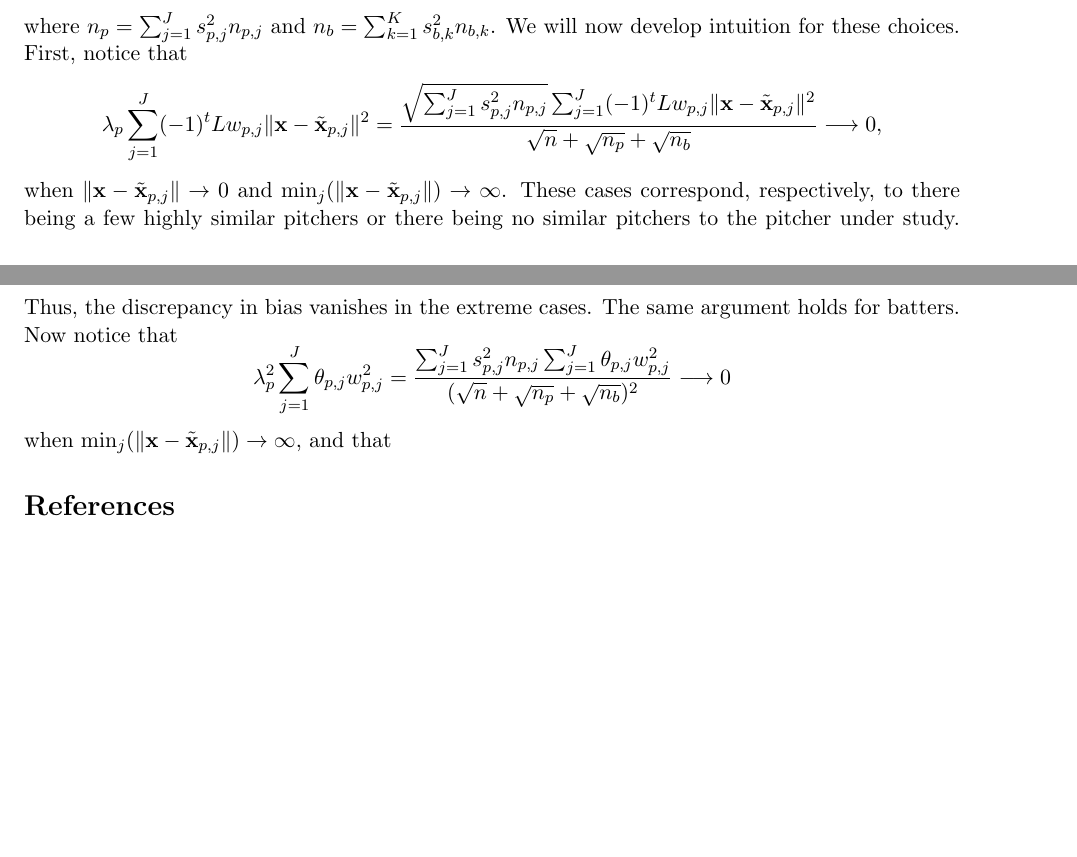
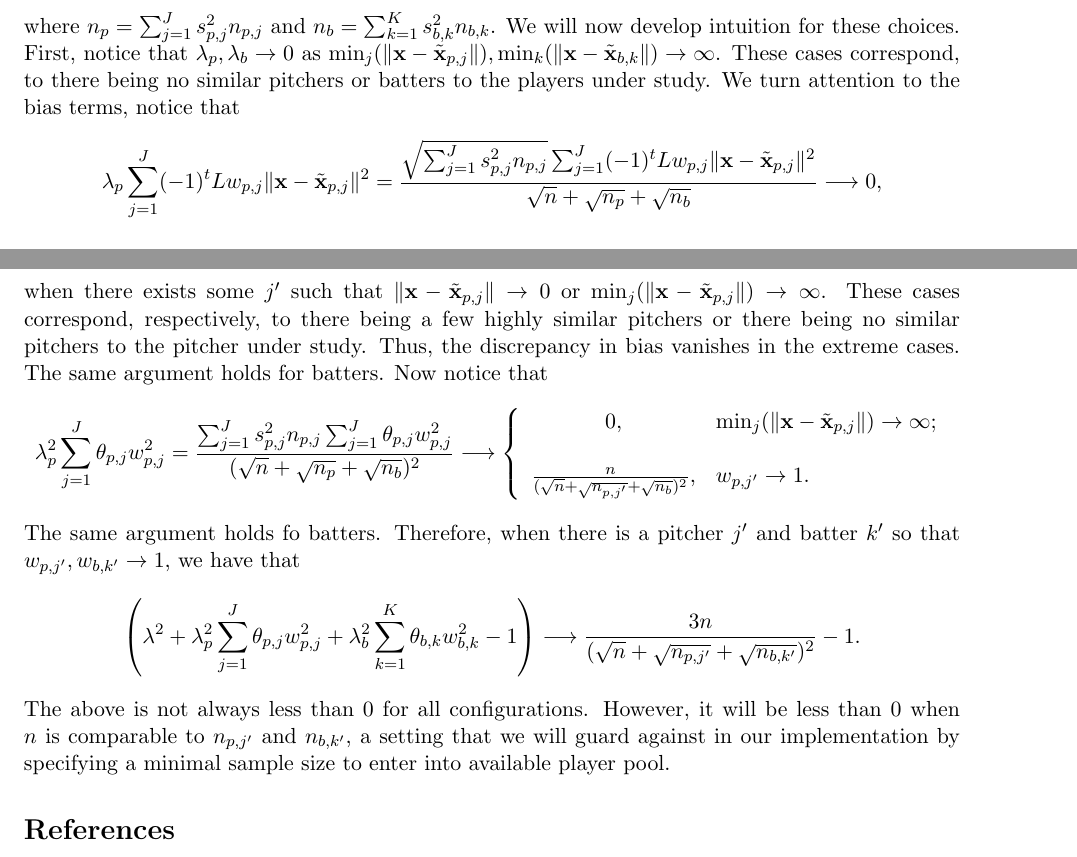
Before and after one commit to DEck13/baseball_research, a LaTeX paper (spraydists/spray.tex): two parts of pages 7 and 8 of 8 before the commit and two parts of pages 7 and 8 of 9 after it, joined at a grey line, cut so that both start at the same text, the shorter picture padded with empty space. Compiled offline with pdfLaTeX.

Commit message:
finalized lambda choices

```diff
--- a/spraydists/spray.tex
+++ b/spraydists/spray.tex
@@ -371,45 +371,34 @@ $$
   \lambda_p = \frac{\sqrt{n_p}}{\sqrt{n} + \sqrt{n_p} + \sqrt{n_b}}, \qquad
   \lambda_b = \frac{\sqrt{n_b}}{\sqrt{n} + \sqrt{n_p} + \sqrt{n_b}},
 $$
-where $n_p = \sum_{j=1}^J s_{p,j}^2n_{p,j}$ and $n_b = \sum_{k=1}^K s_{b,k}^2n_{b,k}$. We will now develop intuition for these choices. First, notice that
+where $n_p = \sum_{j=1}^J s_{p,j}^2n_{p,j}$ and $n_b = \sum_{k=1}^K s_{b,k}^2n_{b,k}$. We will now develop intuition for these choices. First, notice that $\lambda_p,\lambda_b \to 0$ as
+$\min_j(\|\x - \tilde\x_{p,j}\|), \min_k(\|\x - \tilde\x_{b,k}\|) \to \infty$. These cases correspond, to there being no similar pitchers or batters to the players under study. We turn attention to the bias terms, notice that
 $$
   \lambda_p\sum_{j=1}^J (-1)^t Lw_{p,j}\|\x - \tilde\x_{p,j}\|^2
     = \frac{\sqrt{\sum_{j=1}^J s_{p,j}^2n_{p,j}}
       \sum_{j=1}^J (-1)^t Lw_{p,j}\|\x - \tilde\x_{p,j}\|^2}
       {\sqrt{n} + \sqrt{n_p} + \sqrt{n_b}} \longrightarrow 0,
 $$
-when $\|\x - \tilde\x_{p,j}\| \to 0$ and $\min_j(\|\x - \tilde\x_{p,j}\|) \to \infty$. These cases correspond, respectively, to there being a few highly similar pitchers or there being no similar pitchers to the pitcher under study. Thus, the discrepancy in bias vanishes in the extreme cases. The same argument holds for batters. Now notice that
+when there exists some $j'$ such that $\|\x - \tilde\x_{p,j}\| \to 0$ or $\min_j(\|\x - \tilde\x_{p,j}\|) \to \infty$. These cases correspond, respectively, to there being a few highly similar pitchers or there being no similar pitchers to the pitcher under study. Thus, the discrepancy in bias vanishes in the extreme cases. The same argument holds for batters. Now notice that
 $$
   \lambda_p^2 \sum_{j=1}^J\theta_{p,j}w_{p,j}^2
     = \frac{\sum_{j=1}^J s_{p,j}^2n_{p,j}\sum_{j=1}^J\theta_{p,j}w_{p,j}^2}
-      {(\sqrt{n} + \sqrt{n_p} + \sqrt{n_b})^2} \longrightarrow 0
+      {(\sqrt{n} + \sqrt{n_p} + \sqrt{n_b})^2} \longrightarrow
+      \left\{\begin{array}{cl}
+       0, & \min_j(\|\x - \tilde\x_{p,j}\|) \to \infty; \\
+         & \\
+       \frac{n}
+         {(\sqrt{n} + \sqrt{n_{p,j'}} + \sqrt{n_b})^2}, & w_{p,j'} \to 1.
+      \end{array}\right.
 $$
-when $\min_j(\|\x - \tilde\x_{p,j}\|) \to \infty$, and that
-
-
-%This motivates the following choice of $\lambdabf$,
-%\begin{align*}
-%   \text{numerator}(\lambda) &= \sqrt{\frac{1}{\sum_{j=1}^Js_{p,j}^2 + \sum_{k=1}^Ks_{b,k}^2}},\\
-%   \text{numerator}(\lambda_p) &= \sqrt{\frac{1}{\sum_{j=1}^J\theta_{p,j}w_{p,j}^2}}, \\
-%   \text{numerator}(\lambda_b) &= \sqrt{\frac{1}{\sum_{j=1}^K\theta_{b,k}w_{b,k}^2}}.
-%\end{align*}
-%We will develop some intuition for these choices. First notice that
-%\begin{align*}
-%  &\frac{\text{numerator}(\lambda)}{\text{numerator}(\lambda_p)}
-%    = \sqrt{\frac{\sum_{j=1}^J\theta_{p,j}w_{p,j}^2}
-%      {\sum_{j=1}^Js_{p,j}^2 + \sum_{k=1}^Ks_{b,k}^2}}
-%    = \sqrt{\frac{\sum_{j=1}^J\theta_{p,j}w_{p,j}^2}
-%      {\sum_{j=1}^Js_{p,j}^2}}\sqrt{\frac{\sum_{j=1}^Js_{p,j}^2}
-%      {\sum_{j=1}^Js_{p,j}^2 + \sum_{k=1}^Ks_{b,k}^2}} \\
-%    &\qquad= \frac{\sqrt{\sum_{j=1}^J\theta_{p,j}s_{p,j}^2}}
-%      {\sum_{j=1}^Js_{p,j}^2}\sqrt{\frac{\sum_{j=1}^Js_{p,j}^2}
-%      {\sum_{j=1}^Js_{p,j}^2 + \sum_{k=1}^Ks_{b,k}^2}}
-%    = \sqrt{\frac{\sum_{j=1}^J\theta_{p,j}s_{p,j}^2}
-%      {\sum_{j=1}^Js_{p,j}^2}}\sqrt{\frac{1}
-%      {\sum_{j=1}^Js_{p,j}^2 + \sum_{k=1}^Ks_{b,k}^2}}
-%\end{align*}
-%Therefore, when there are no pitchers similar to the pitcher under study we observe that $\lambda/$
-
+The same argument holds fo batters. Therefore, when there is a pitcher $j'$ and batter $k'$ so that  $w_{p,j'},w_{b,k'} \to 1$, we have that
+$$
+  \left(\lambda^2 + \lambda_p^2 \sum_{j=1}^J \theta_{p,j}w_{p,j}^2
+    + \lambda_b^2 \sum_{k=1}^K \theta_{b,k}w_{b,k}^2 - 1\right) \longrightarrow
+    \frac{3n}
+      {(\sqrt{n} + \sqrt{n_{p,j'}} + \sqrt{n_{b,k'}})^2} - 1.
+$$
+The above is not always less than 0 for all configurations. However, it will be less than 0 when $n$ is comparable to $n_{p,j'}$ and $n_{b,k'}$, a setting that we will guard against in our implementation by specifying a minimal sample size to enter into available player pool.
 
 
 \bibliographystyle{plainnat}
```
Also changed, not shown: spraydists/spray.pdf.
